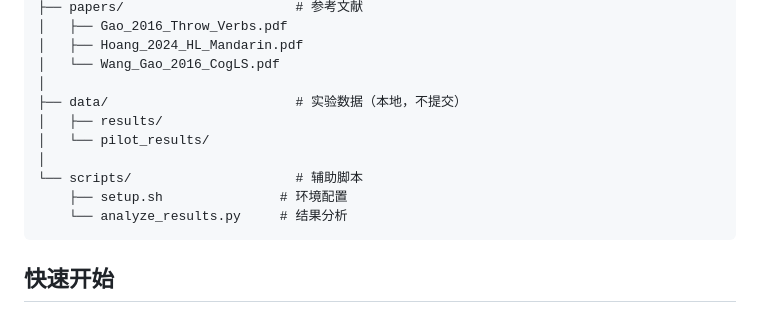
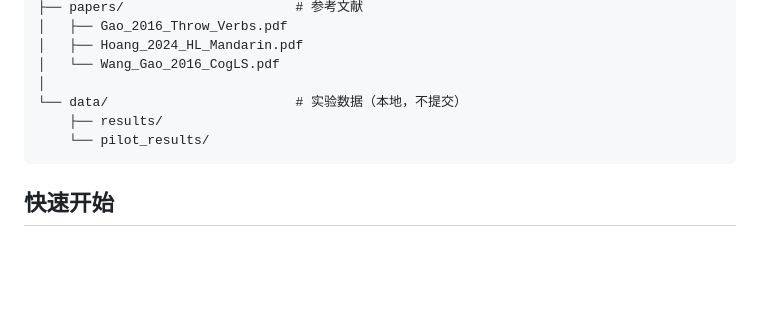
Before and after one commit to asileng/embodied-verb-cognition, a Markdown page: README.md, the part around the change. Drawn GitHub-style; blank space fills up the shorter version.

Commit message:
docs: 更新README，删除scripts目录引用

````diff
--- a/README.md
+++ b/README.md
@@ -53,13 +53,9 @@ embodied-verb-cognition/
 │   ├── Hoang_2024_HL_Mandarin.pdf
 │   └── Wang_Gao_2016_CogLS.pdf
 │
-├── data/                        # 实验数据（本地，不提交）
-│   ├── results/
-│   └── pilot_results/
-│
-└── scripts/                     # 辅助脚本
-    ├── setup.sh               # 环境配置
-    └── analyze_results.py     # 结果分析
+└── data/                        # 实验数据（本地，不提交）
+    ├── results/
+    └── pilot_results/
 ```
 
 ## 快速开始
````
